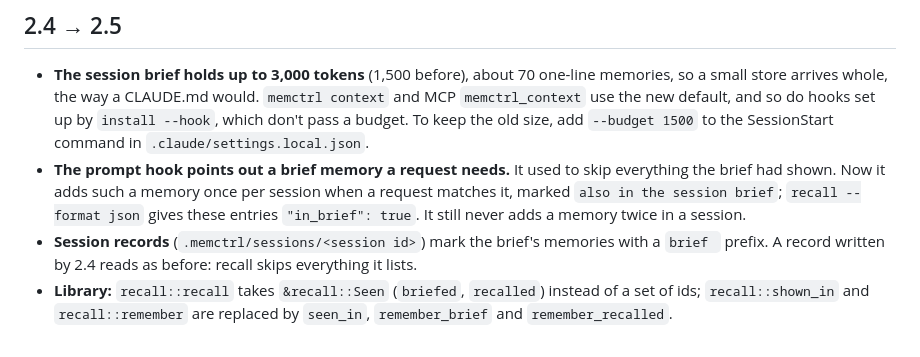
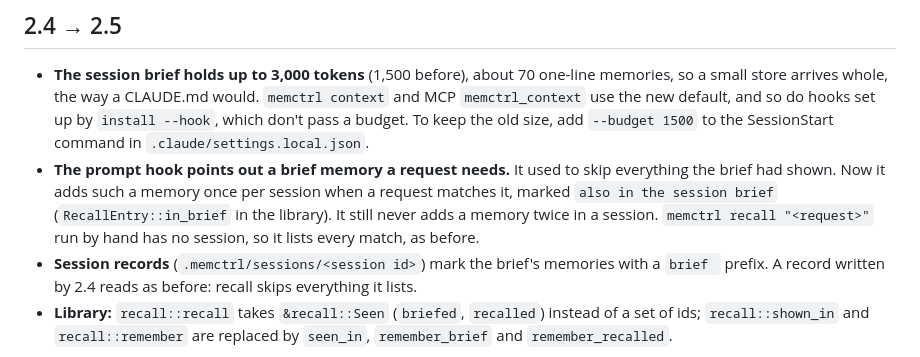
Before and after one commit to KJ-AIML/memctrl, a Markdown page: MIGRATION.md, the part around the change. Rendered like a GitHub page.

Commit message:
docs: in_brief is set only when the hook knows the session
`recall --format json` reads no hook input, so it never knows what a
session's brief showed and never sets in_brief. MIGRATION said it did;
found while testing the 2.5.0 release binaries.

Co-Authored-By: Claude Opus 5.5 <noreply@anthropic.com>

```diff
--- a/MIGRATION.md
+++ b/MIGRATION.md
@@ -163,7 +163,7 @@ Opening a 2.0 database with 2.1 adds two full-text indexes and a `memory_citatio
 ## 2.4 → 2.5
 
 - **The session brief holds up to 3,000 tokens** (1,500 before), about 70 one-line memories, so a small store arrives whole, the way a CLAUDE.md would. `memctrl context` and MCP `memctrl_context` use the new default, and so do hooks set up by `install --hook`, which don't pass a budget. To keep the old size, add `--budget 1500` to the SessionStart command in `.claude/settings.local.json`.
-- **The prompt hook points out a brief memory a request needs.** It used to skip everything the brief had shown. Now it adds such a memory once per session when a request matches it, marked `also in the session brief`; `recall --format json` gives these entries `"in_brief": true`. It still never adds a memory twice in a session.
+- **The prompt hook points out a brief memory a request needs.** It used to skip everything the brief had shown. Now it adds such a memory once per session when a request matches it, marked `also in the session brief` (`RecallEntry::in_brief` in the library). It still never adds a memory twice in a session. `memctrl recall "<request>"` run by hand has no session, so it lists every match, as before.
 - **Session records** (`.memctrl/sessions/<session id>`) mark the brief's memories with a `brief ` prefix. A record written by 2.4 reads as before: recall skips everything it lists.
 - **Library:** `recall::recall` takes `&recall::Seen` (`briefed`, `recalled`) instead of a set of ids; `recall::shown_in` and `recall::remember` are replaced by `seen_in`, `remember_brief` and `remember_recalled`.
 
```
